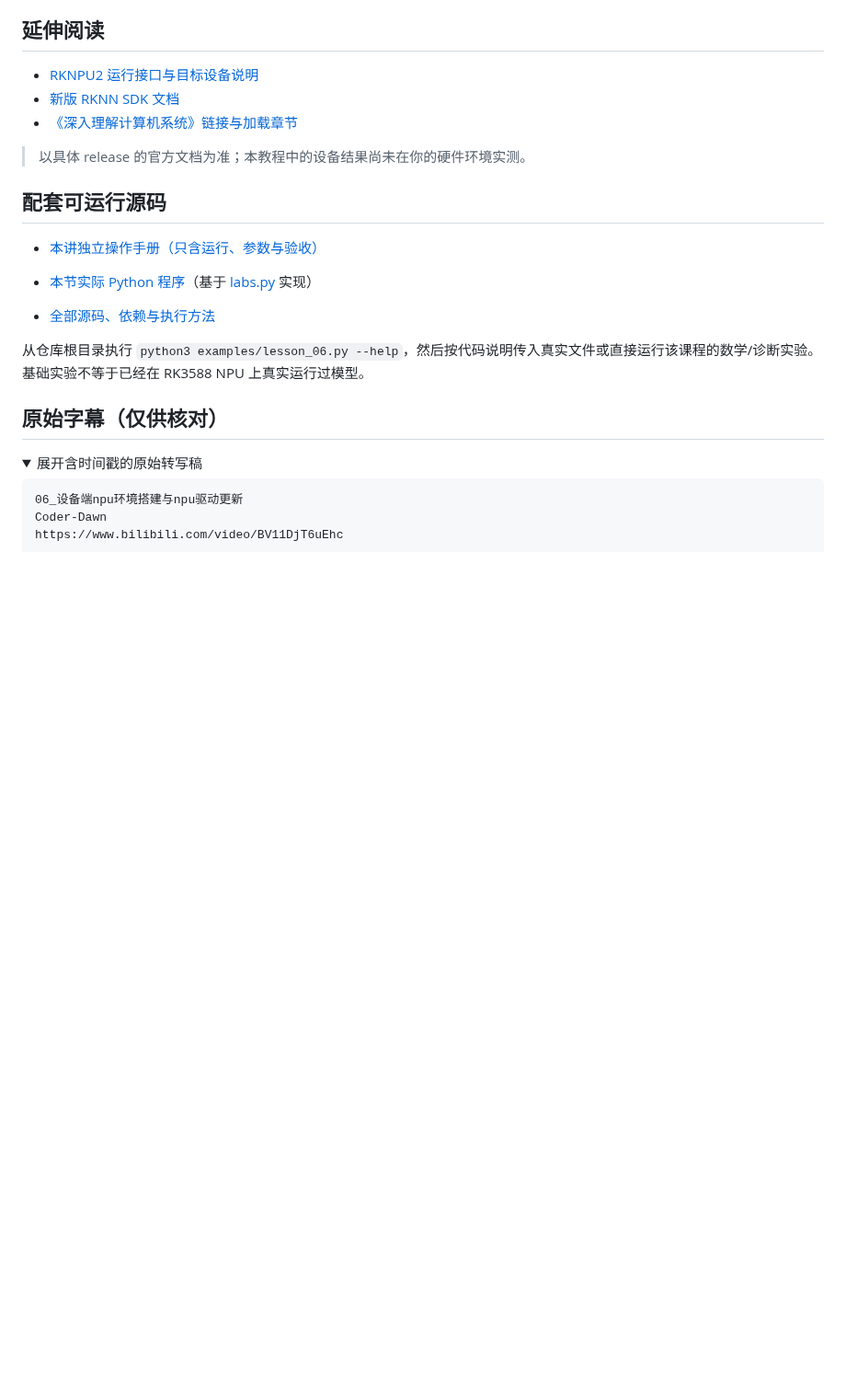
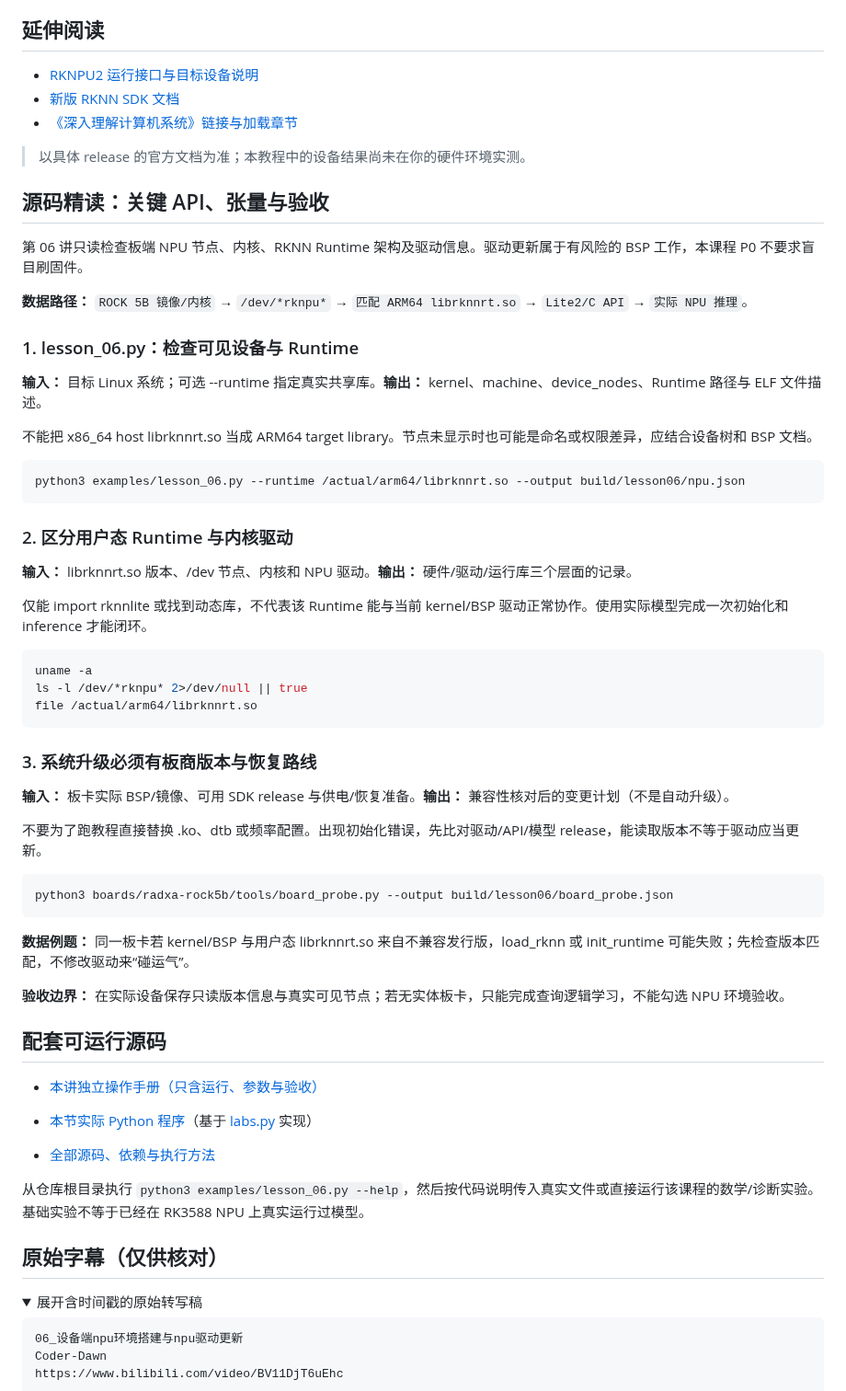
Before and after one commit to crazyname/RK3588-Embedded-AI-Tutorial, a Markdown page: docs/06_设备端npu环境搭建与npu驱动更新.md, the part around the change. Shown at 92% size. Drawn GitHub-style; folded sections open; blank space fills up the shorter version.

Commit message:
docs: deepen lesson 06 with reproducible setup and boundary

````diff
--- a/docs/06_设备端npu环境搭建与npu驱动更新.md
+++ b/docs/06_设备端npu环境搭建与npu驱动更新.md
@@ -110,6 +110,48 @@ dmesg | grep -Ei 'rknpu|npu' | tail -n 30
 
 > 以具体 release 的官方文档为准；本教程中的设备结果尚未在你的硬件环境实测。
 
+## 源码精读：关键 API、张量与验收
+
+第 06 讲只读检查板端 NPU 节点、内核、RKNN Runtime 架构及驱动信息。驱动更新属于有风险的 BSP 工作，本课程 P0 不要求盲目刷固件。
+
+**数据路径：** `ROCK 5B 镜像/内核` → `/dev/*rknpu*` → `匹配 ARM64 librknnrt.so` → `Lite2/C API` → `实际 NPU 推理`。
+
+### 1. lesson_06.py：检查可见设备与 Runtime
+
+**输入：** 目标 Linux 系统；可选 --runtime 指定真实共享库。**输出：** kernel、machine、device_nodes、Runtime 路径与 ELF 文件描述。
+
+不能把 x86_64 host librknnrt.so 当成 ARM64 target library。节点未显示时也可能是命名或权限差异，应结合设备树和 BSP 文档。
+
+```bash
+python3 examples/lesson_06.py --runtime /actual/arm64/librknnrt.so --output build/lesson06/npu.json
+```
+
+### 2. 区分用户态 Runtime 与内核驱动
+
+**输入：** librknnrt.so 版本、/dev 节点、内核和 NPU 驱动。**输出：** 硬件/驱动/运行库三个层面的记录。
+
+仅能 import rknnlite 或找到动态库，不代表该 Runtime 能与当前 kernel/BSP 驱动正常协作。使用实际模型完成一次初始化和 inference 才能闭环。
+
+```bash
+uname -a
+ls -l /dev/*rknpu* 2>/dev/null || true
+file /actual/arm64/librknnrt.so
+```
+
+### 3. 系统升级必须有板商版本与恢复路线
+
+**输入：** 板卡实际 BSP/镜像、可用 SDK release 与供电/恢复准备。**输出：** 兼容性核对后的变更计划（不是自动升级）。
+
+不要为了跑教程直接替换 .ko、dtb 或频率配置。出现初始化错误，先比对驱动/API/模型 release，能读取版本不等于驱动应当更新。
+
+```bash
+python3 boards/radxa-rock5b/tools/board_probe.py --output build/lesson06/board_probe.json
+```
+
+**数据例题：** 同一板卡若 kernel/BSP 与用户态 librknnrt.so 来自不兼容发行版，load_rknn 或 init_runtime 可能失败；先检查版本匹配，不修改驱动来“碰运气”。
+
+**验收边界：** 在实际设备保存只读版本信息与真实可见节点；若无实体板卡，只能完成查询逻辑学习，不能勾选 NPU 环境验收。
+
 ## 配套可运行源码
 
 - [本讲独立操作手册（只含运行、参数与验收）](../examples/notes/lesson_06.md)
````
